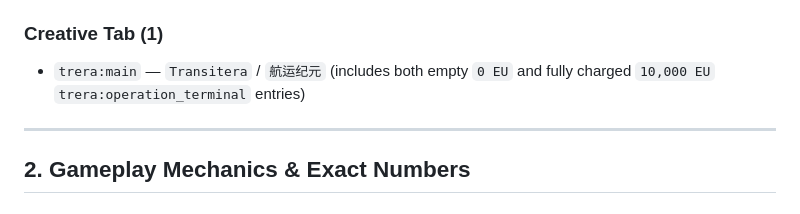
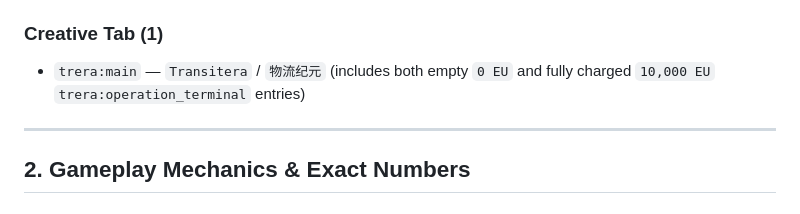
Before and after one commit to spectrum527/LogisticsCraft2-The-New-Era, a Markdown page: docs/DESIGN.md, the part around the change. GitHub-like rendering.

```diff
--- a/docs/DESIGN.md
+++ b/docs/DESIGN.md
@@ -51,7 +51,7 @@ Mod ID: `trera` · Root Package: `com.logisticscraft.lc2` · Version: `1.2.0`
 - *(The Operation Terminal Selection Screen is a client `Screen` driven by `TerminalSyncPayload` / `S2CTerminalSyncPacket` with no container `MenuType`.)*
 
 ### Creative Tab (1)
-- `trera:main` — `Transitera` / `航运纪元` (includes both empty `0 EU` and fully charged `10,000 EU` `trera:operation_terminal` entries)
+- `trera:main` — `Transitera` / `物流纪元` (includes both empty `0 EU` and fully charged `10,000 EU` `trera:operation_terminal` entries)
 
 ---
 
```
Also changed, not shown: README.en.md (+2 -2 lines), README.md (+3 -3 lines), assets/brand/cover.jpg, 1 other file.
